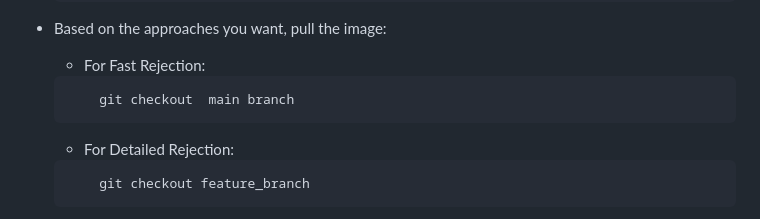
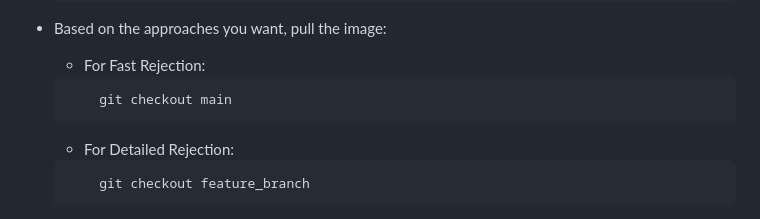
Before and after one commit to ZeeshanM96/CreditPolicyChecker, a Markdown page: README.md, the part around the change. Rendered like a GitHub page.

````diff
--- a/README.md
+++ b/README.md
@@ -55,7 +55,7 @@ Now, you will see the credit policy evaluation form. Feel free to play around it
 - Based on the approaches you want, pull the image:
     - For Fast Rejection:
     ```
-        git checkout  main branch
+        git checkout main
     ```
     - For Detailed Rejection:
     ```
````
